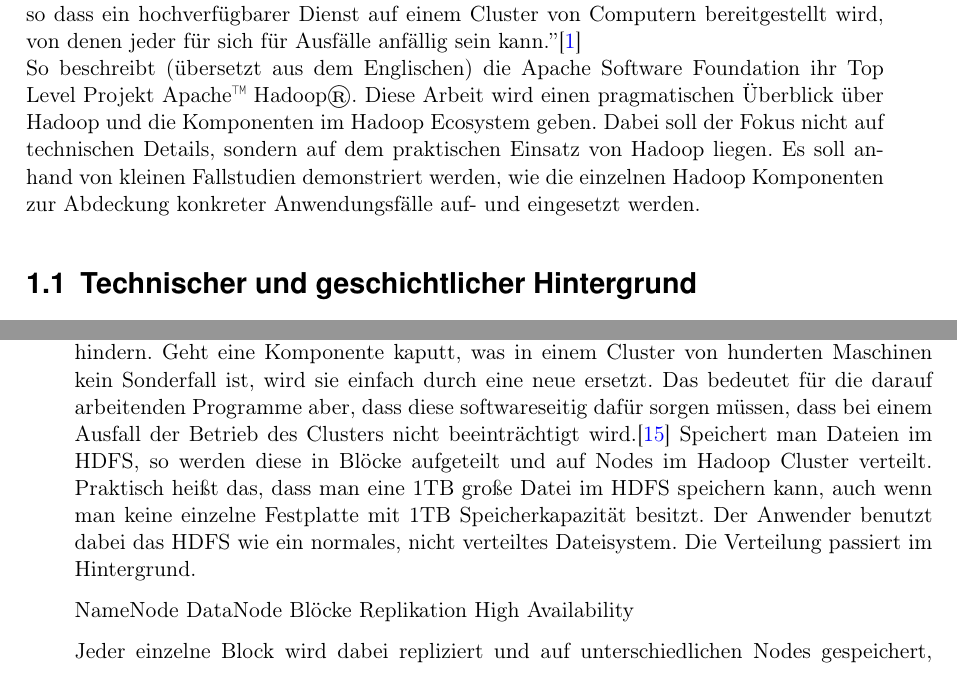
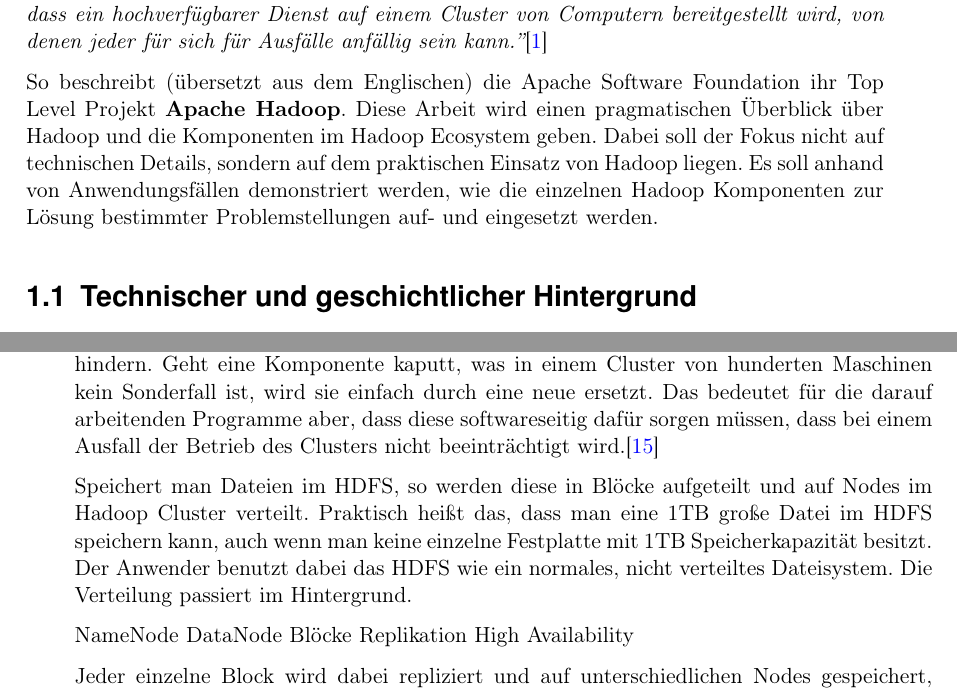
Before and after one commit to Resteklicken/Hauptseminar-Hadoop, a LaTeX book (Main.tex, which reads Kapitel/Fundamentals.tex, Kapitel/Sections/Hadoop Architektur.tex): two parts of pages 7 and 10 of 26, joined at a grey line, cut so that both start at the same text. Compiled offline with pdfLaTeX.

Commit message:
Refactored some paragraphs

```diff
--- a/Kapitel/Fundamentals.tex
+++ b/Kapitel/Fundamentals.tex
@@ -1,7 +1,7 @@
 \chapter{Hadoop Grundlagen}
-
-``Die Apache Hadoop Softwarebibliothek ist ein Framework, das die über Computercluster verteilte Verarbeitung großer Datensätze mit einfachen Programmiermodellen ermöglicht. Es ist so konzipiert, dass es von einzelnen Servern bis hin zu Tausenden von Rechnern skaliert werden kann, von denen jeder lokale Rechenleistung und Speicherplatz bietet. Anstatt sich auf Hardware zu verlassen, um eine hohe Verfügbarkeit zu gewährleisten, ist die Bibliothek selbst so konzipiert, dass sie Ausfälle auf der Anwendungsebene erkennt und bewältigt, so dass ein hochverfügbarer Dienst auf einem Cluster von Computern bereitgestellt wird, von denen jeder für sich für Ausfälle anfällig sein kann.''\cite{noauthor_apache_nodate}\\
-So beschreibt (übersetzt aus dem Englischen) die Apache Software Foundation ihr Top Level Projekt Apache™ Hadoop®. Diese Arbeit wird einen pragmatischen Überblick über Hadoop und die Komponenten im Hadoop Ecosystem geben. Dabei soll der Fokus nicht auf technischen Details, sondern auf dem praktischen Einsatz von Hadoop liegen. Es soll anhand von kleinen Fallstudien demonstriert werden, wie die einzelnen Hadoop Komponenten zur Abdeckung konkreter Anwendungsfälle auf- und eingesetzt werden.
+\textit{``Die Apache Hadoop Softwarebibliothek ist ein Framework, das die über Computercluster verteilte Verarbeitung großer Datensätze mit einfachen Programmiermodellen ermöglicht. Es ist so konzipiert, dass es von einzelnen Servern bis hin zu Tausenden von Rechnern skaliert werden kann, von denen jeder lokale Rechenleistung und Speicherplatz bietet. Anstatt sich auf Hardware zu verlassen, um eine hohe Verfügbarkeit zu gewährleisten, ist die Bibliothek selbst so konzipiert, dass sie Ausfälle auf der Anwendungsebene erkennt und bewältigt, so dass ein hochverfügbarer Dienst auf einem Cluster von Computern bereitgestellt wird, von denen jeder für sich für Ausfälle anfällig sein kann.''}\cite{noauthor_apache_nodate}
+\par
+So beschreibt (übersetzt aus dem Englischen) die Apache Software Foundation ihr Top Level Projekt \textbf{Apache Hadoop}. Diese Arbeit wird einen pragmatischen Überblick über Hadoop und die Komponenten im Hadoop Ecosystem geben. Dabei soll der Fokus nicht auf technischen Details, sondern auf dem praktischen Einsatz von Hadoop liegen. Es soll anhand von Anwendungsfällen demonstriert werden, wie die einzelnen Hadoop Komponenten zur Lösung bestimmter Problemstellungen auf- und eingesetzt werden.
 
 \section{Technischer und geschichtlicher Hintergrund}
 \subsection{Anforderungen von Big Data}
--- a/Kapitel/Sections/Hadoop Architektur.tex
+++ b/Kapitel/Sections/Hadoop Architektur.tex
@@ -10,7 +10,9 @@
 
 \subsection{HDFS}
 \label{chap:fund sec:core sub:hdfs}
+\par
 Das HDFS ist ein Dateisystem, welches dem Anwender eine Abstraktionsschicht über verteilt gespeicherte Daten bietet. Das HDFS ist für den Betrieb auf sogenannter \textit{"Commodity Hardware"} konzipiert. Commodity Hardware ist günstige, leicht zu ersetzende Hardware. Anders als spezialisierte Hardware, zum Beispiel Festplatten mit besonderer Fehlererkennung und -kompensation, wird bei Commodity Hardware nicht versucht, Ausfälle zu verhindern. Geht eine Komponente kaputt, was in einem Cluster von hunderten Maschinen kein Sonderfall ist, wird sie einfach durch eine neue ersetzt. Das bedeutet für die darauf arbeitenden Programme aber, dass diese softwareseitig dafür sorgen müssen, dass bei einem Ausfall der Betrieb des Clusters nicht beeinträchtigt wird.\cite{white_hadoop_2015}
+\par
 Speichert man Dateien im HDFS, so werden diese in Blöcke aufgeteilt und auf Nodes im Hadoop Cluster verteilt. Praktisch heißt das, dass man eine 1TB große Datei im HDFS speichern kann, auch wenn man keine einzelne Festplatte mit 1TB Speicherkapazität besitzt. Der Anwender benutzt dabei das HDFS wie ein normales, nicht verteiltes Dateisystem. Die Verteilung passiert im Hintergrund.
 
 NameNode
```
Also changed, not shown: Main.bbl (deleted), Main.pdf, Kapitel/Fundamentals.tex (12 more changed lines), 7 other files.
